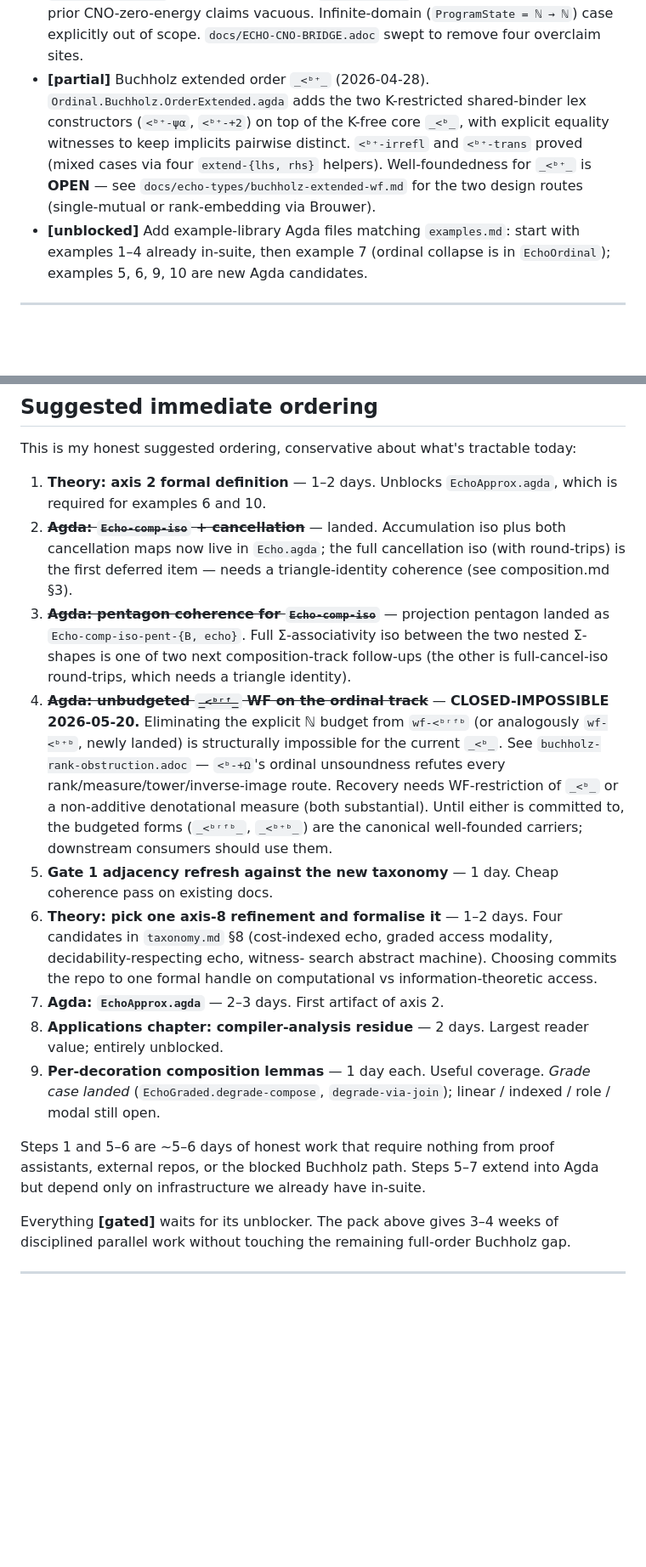
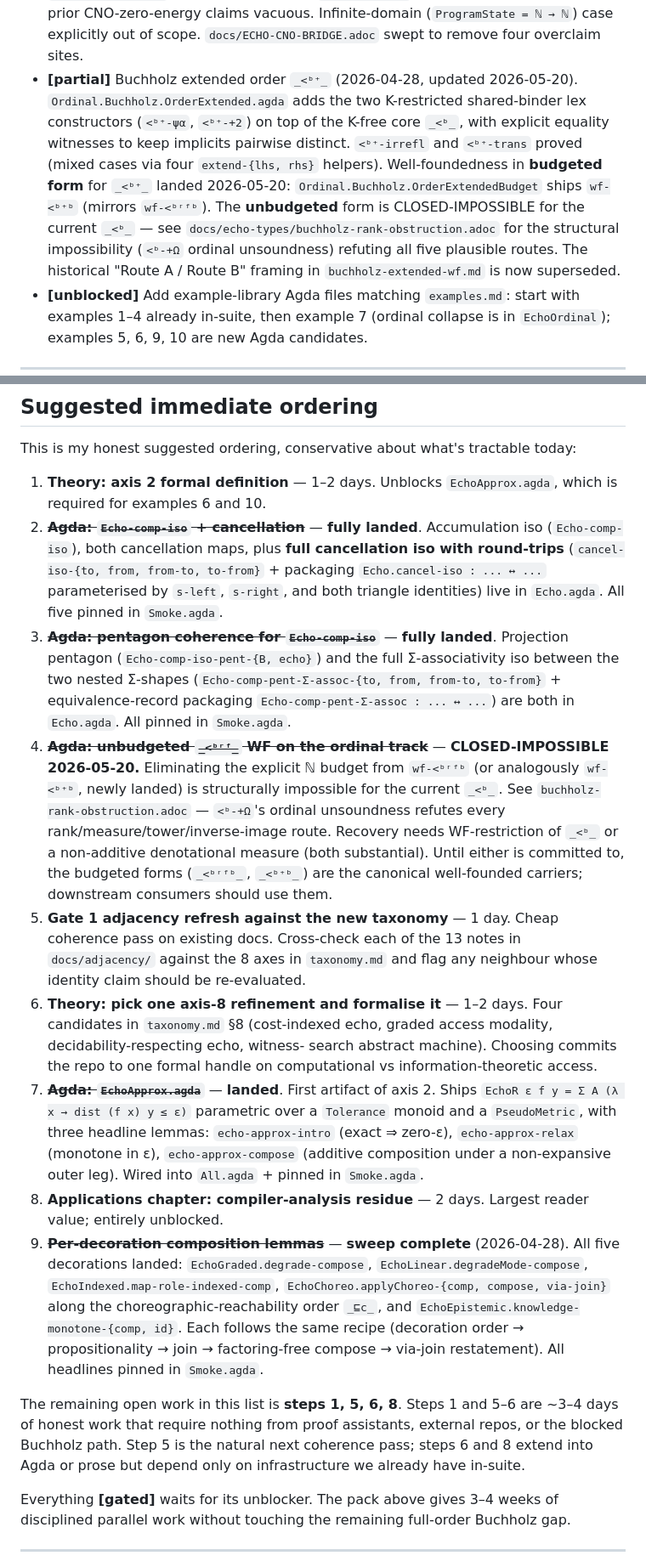
Before and after one commit to hyperpolymath/echo-types, a Markdown page: docs/echo-types/roadmap.md, 2 parts joined by grey strips. Shown at 85% size. GitHub-like rendering; blank space fills up the shorter version.

```diff
--- a/docs/echo-types/roadmap.md
+++ b/docs/echo-types/roadmap.md
@@ -137,15 +137,22 @@ Paths marked **[unblocked]** can proceed today. Paths marked
   CNO-zero-energy claims vacuous. Infinite-domain
   (`ProgramState = ℕ → ℕ`) case explicitly out of scope.
   `docs/ECHO-CNO-BRIDGE.adoc` swept to remove four overclaim sites.
-- **[partial]** Buchholz extended order `_<ᵇ⁺_` (2026-04-28).
-  `Ordinal.Buchholz.OrderExtended.agda` adds the two K-restricted
-  shared-binder lex constructors (`<ᵇ⁺-ψα`, `<ᵇ⁺-+2`) on top of
-  the K-free core `_<ᵇ_`, with explicit equality witnesses to
-  keep implicits pairwise distinct. `<ᵇ⁺-irrefl` and `<ᵇ⁺-trans`
-  proved (mixed cases via four `extend-{lhs, rhs}` helpers).
-  Well-foundedness for `_<ᵇ⁺_` is **OPEN** — see
-  `docs/echo-types/buchholz-extended-wf.md` for the two design
-  routes (single-mutual or rank-embedding via Brouwer).
+- **[partial]** Buchholz extended order `_<ᵇ⁺_` (2026-04-28,
+  updated 2026-05-20). `Ordinal.Buchholz.OrderExtended.agda` adds
+  the two K-restricted shared-binder lex constructors (`<ᵇ⁺-ψα`,
+  `<ᵇ⁺-+2`) on top of the K-free core `_<ᵇ_`, with explicit
+  equality witnesses to keep implicits pairwise distinct.
+  `<ᵇ⁺-irrefl` and `<ᵇ⁺-trans` proved (mixed cases via four
+  `extend-{lhs, rhs}` helpers).
+  Well-foundedness in **budgeted form** for `_<ᵇ⁺_` landed
+  2026-05-20: `Ordinal.Buchholz.OrderExtendedBudget` ships
+  `wf-<ᵇ⁺ᵇ` (mirrors `wf-<ᵇʳᶠᵇ`). The **unbudgeted** form is
+  CLOSED-IMPOSSIBLE for the current `_<ᵇ_` — see
+  `docs/echo-types/buchholz-rank-obstruction.adoc` for the
+  structural impossibility (`<ᵇ-+Ω` ordinal unsoundness)
+  refuting all five plausible routes. The historical "Route A /
+  Route B" framing in `buchholz-extended-wf.md` is now
+  superseded.
 - **[unblocked]** Add example-library Agda files matching
   `examples.md`: start with examples 1–4 already in-suite, then
   example 7 (ordinal collapse is in `EchoOrdinal`); examples 5, 6,
@@ -242,15 +249,18 @@ tractable today:
 
 1. **Theory: axis 2 formal definition** — 1–2 days.
    Unblocks `EchoApprox.agda`, which is required for examples 6 and 10.
-2. ~~**Agda: `Echo-comp-iso` + cancellation**~~ — landed. Accumulation
-   iso plus both cancellation maps now live in `Echo.agda`; the full
-   cancellation iso (with round-trips) is the first deferred item —
-   needs a triangle-identity coherence (see composition.md §3).
-3. ~~**Agda: pentagon coherence for `Echo-comp-iso`**~~ — projection
-   pentagon landed as `Echo-comp-iso-pent-{B, echo}`. Full
-   Σ-associativity iso between the two nested Σ-shapes is one of
-   two next composition-track follow-ups (the other is
-   full-cancel-iso round-trips, which needs a triangle identity).
+2. ~~**Agda: `Echo-comp-iso` + cancellation**~~ — **fully landed**.
+   Accumulation iso (`Echo-comp-iso`), both cancellation maps, plus
+   **full cancellation iso with round-trips** (`cancel-iso-{to, from,
+   from-to, to-from}` + packaging `Echo.cancel-iso : ... ↔ ...`
+   parameterised by `s-left`, `s-right`, and both triangle
+   identities) live in `Echo.agda`. All five pinned in `Smoke.agda`.
+3. ~~**Agda: pentagon coherence for `Echo-comp-iso`**~~ —
+   **fully landed**. Projection pentagon (`Echo-comp-iso-pent-{B,
+   echo}`) and the full Σ-associativity iso between the two nested
+   Σ-shapes (`Echo-comp-pent-Σ-assoc-{to, from, from-to, to-from}` +
+   equivalence-record packaging `Echo-comp-pent-Σ-assoc : ... ↔ ...`)
+   are both in `Echo.agda`. All pinned in `Smoke.agda`.
 4. ~~**Agda: unbudgeted `_<ᵇʳᶠ_` WF on the ordinal track**~~ —
    **CLOSED-IMPOSSIBLE 2026-05-20.** Eliminating the explicit ℕ
    budget from `wf-<ᵇʳᶠᵇ` (or analogously `wf-<ᵇ⁺ᵇ`, newly landed)
@@ -262,23 +272,39 @@ tractable today:
    budgeted forms (`_<ᵇʳᶠᵇ_`, `_<ᵇ⁺ᵇ_`) are the canonical
    well-founded carriers; downstream consumers should use them.
 5. **Gate 1 adjacency refresh against the new taxonomy** — 1 day.
-   Cheap coherence pass on existing docs.
+   Cheap coherence pass on existing docs. Cross-check each of the
+   13 notes in `docs/adjacency/` against the 8 axes in `taxonomy.md`
+   and flag any neighbour whose identity claim should be re-evaluated.
 6. **Theory: pick one axis-8 refinement and formalise it** — 1–2
    days. Four candidates in `taxonomy.md` §8 (cost-indexed echo,
    graded access modality, decidability-respecting echo, witness-
    search abstract machine). Choosing commits the repo to one
    formal handle on computational vs information-theoretic access.
-7. **Agda: `EchoApprox.agda`** — 2–3 days. First artifact of axis 2.
+7. ~~**Agda: `EchoApprox.agda`**~~ — **landed**.
+   First artifact of axis 2. Ships `EchoR ε f y = Σ A (λ x → dist
+   (f x) y ≤ ε)` parametric over a `Tolerance` monoid and a
+   `PseudoMetric`, with three headline lemmas: `echo-approx-intro`
+   (exact ⇒ zero-ε), `echo-approx-relax` (monotone in ε),
+   `echo-approx-compose` (additive composition under a non-expansive
+   outer leg). Wired into `All.agda` + pinned in `Smoke.agda`.
 8. **Applications chapter: compiler-analysis residue** — 2 days.
    Largest reader value; entirely unblocked.
-9. **Per-decoration composition lemmas** — 1 day each. Useful
-   coverage. *Grade case landed* (`EchoGraded.degrade-compose`,
-   `degrade-via-join`); linear / indexed / role / modal still open.
+9. ~~**Per-decoration composition lemmas**~~ — **sweep complete**
+   (2026-04-28). All five decorations landed:
+   `EchoGraded.degrade-compose`, `EchoLinear.degradeMode-compose`,
+   `EchoIndexed.map-role-indexed-comp`,
+   `EchoChoreo.applyChoreo-{comp, compose, via-join}` along the
+   choreographic-reachability order `_⊑c_`, and
+   `EchoEpistemic.knowledge-monotone-{comp, id}`. Each follows the
+   same recipe (decoration order → propositionality → join →
+   factoring-free compose → via-join restatement). All headlines
+   pinned in `Smoke.agda`.
 
-Steps 1 and 5–6 are ~5–6 days of honest work that require nothing
-from proof assistants, external repos, or the blocked Buchholz path.
-Steps 5–7 extend into Agda but depend only on infrastructure we
-already have in-suite.
+The remaining open work in this list is **steps 1, 5, 6, 8**. Steps 1
+and 5–6 are ~3–4 days of honest work that require nothing from proof
+assistants, external repos, or the blocked Buchholz path. Step 5 is
+the natural next coherence pass; steps 6 and 8 extend into Agda or
+prose but depend only on infrastructure we already have in-suite.
 
 Everything **[gated]** waits for its unblocker. The pack above gives
 3–4 weeks of disciplined parallel work without touching the remaining
```
Also changed, not shown: docs/echo-types/composition.md (+49 -33 lines).
